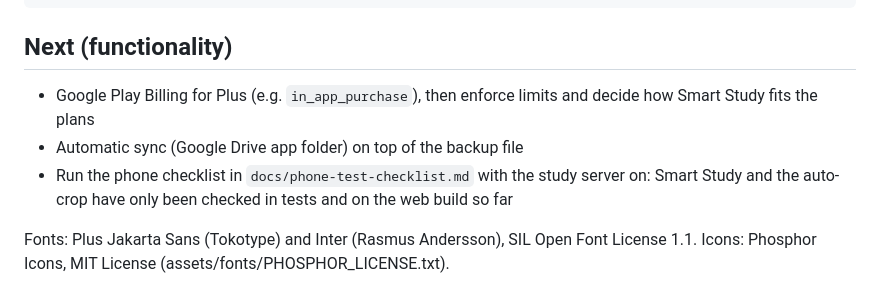
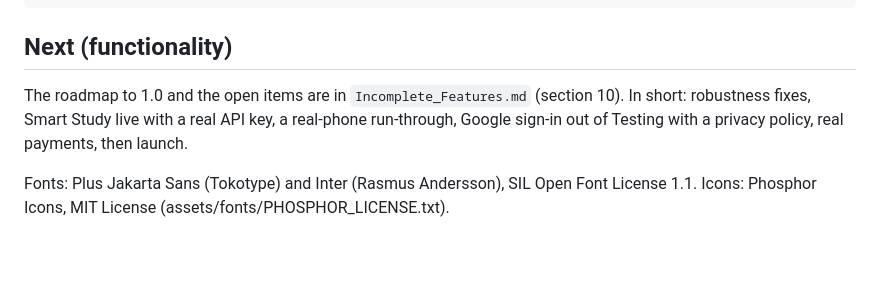
Before and after one commit to yumemicutiee/tAsikaso, a Markdown page: README.md, the part around the change. GitHub-like rendering; blank space fills up the shorter version.

Commit message:
Roadmap to 1.0: milestones A-F and the owner's decisions; README points to it

```diff
--- a/README.md
+++ b/README.md
@@ -340,12 +340,10 @@ server/                        the study server: Node.js + Claude (its own READM
 
 ## Next (functionality)
 
-- Google Play Billing for Plus (e.g. `in_app_purchase`), then enforce limits
-  and decide how Smart Study fits the plans
-- Automatic sync (Google Drive app folder) on top of the backup file
-- Run the phone checklist in `docs/phone-test-checklist.md` with the study
-  server on: Smart Study and the auto-crop have only been checked in tests
-  and on the web build so far
+The roadmap to 1.0 and the open items are in `Incomplete_Features.md`
+(section 10). In short: robustness fixes, Smart Study live with a real
+API key, a real-phone run-through, Google sign-in out of Testing with a
+privacy policy, real payments, then launch.
 
 Fonts: Plus Jakarta Sans (Tokotype) and Inter (Rasmus Andersson), SIL Open Font License 1.1.
 Icons: Phosphor Icons, MIT License (assets/fonts/PHOSPHOR_LICENSE.txt).
```
Also changed, not shown: Incomplete_Features.md (+24 -6 lines).
